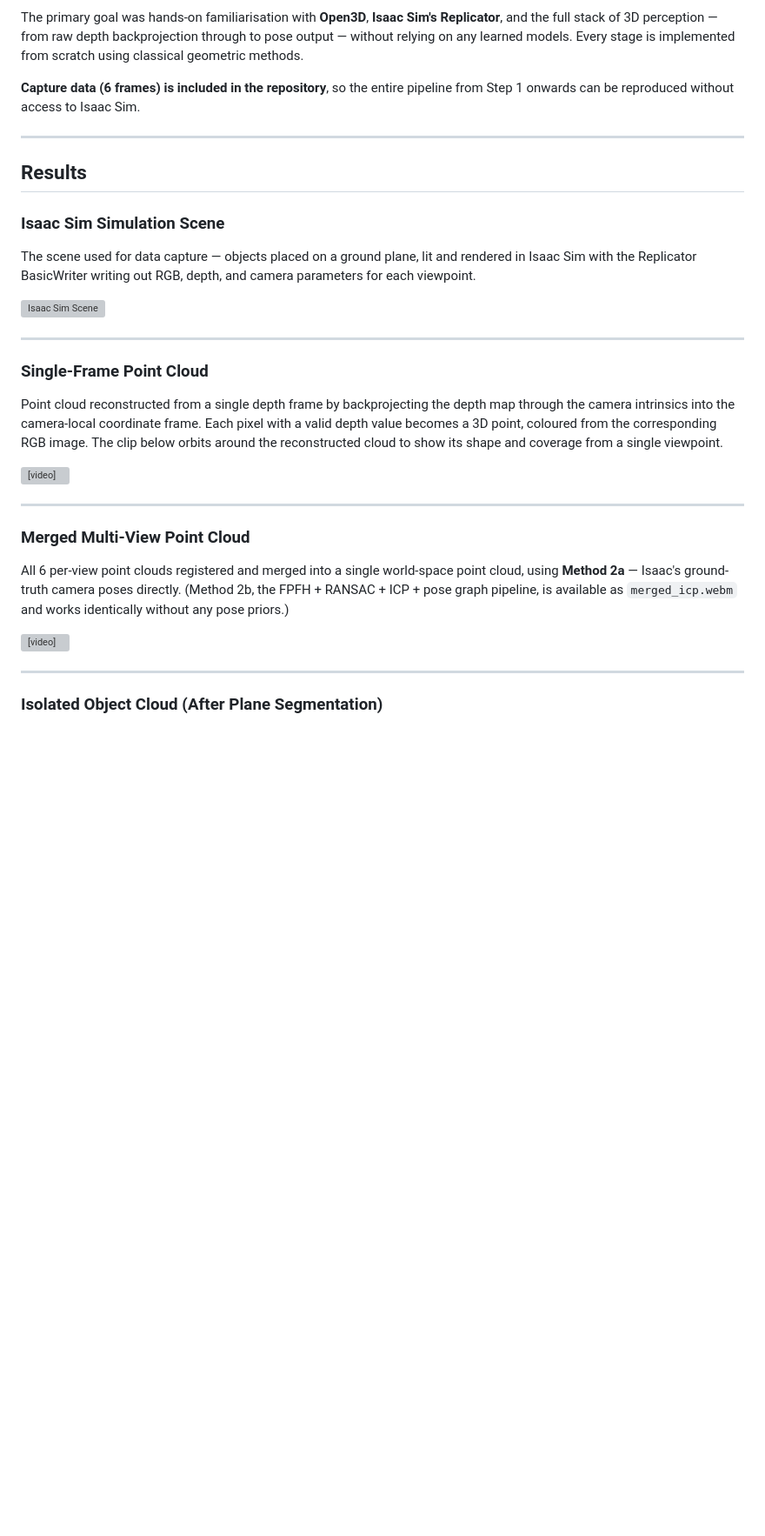
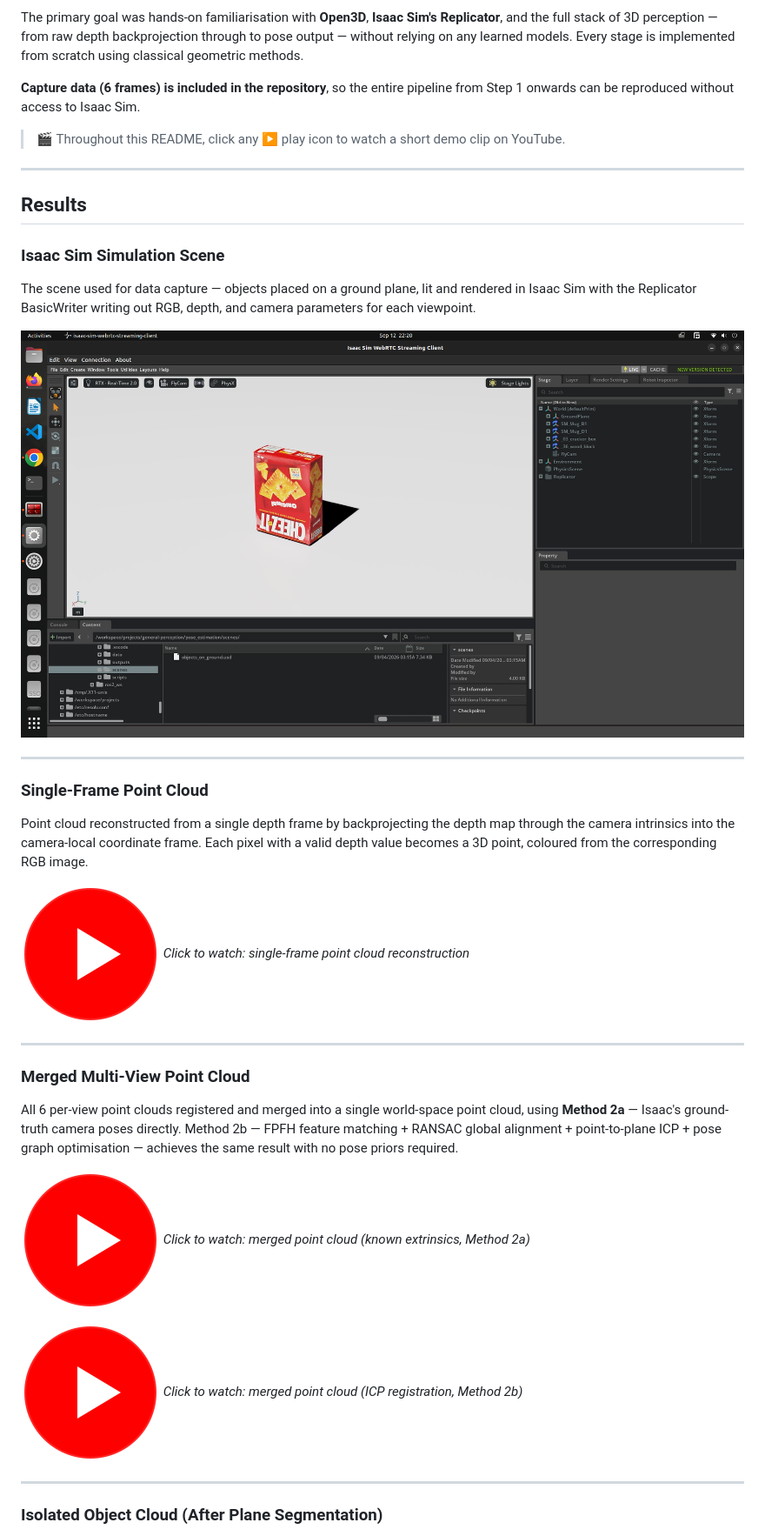
Before and after one commit to Vihaan30g/general-perception, a Markdown page: pose_estimation/README.md, the part around one of its changes. Shown at 87% size. Drawn GitHub-style; pictures changed too: images/play_button.png (added); blank space fills up the shorter version; grey boxes are pictures that could not be loaded.

Commit message:
Deleted the vids because they cant be diplayed the way i wanted on readme file. Added youtube icons instead.

```diff
--- a/pose_estimation/README.md
+++ b/pose_estimation/README.md
@@ -12,6 +12,8 @@ The primary goal was hands-on familiarisation with **Open3D**, **Isaac Sim's Rep
 
 **Capture data (6 frames) is included in the repository**, so the entire pipeline from Step 1 onwards can be reproduced without access to Isaac Sim.
 
+> 🎬 Throughout this README, click any ▶ play icon to watch a short demo clip on YouTube.
+
 ---
 
 ## Results
@@ -20,27 +22,28 @@ The primary goal was hands-on familiarisation with **Open3D**, **Isaac Sim's Rep
 
 The scene used for data capture — objects placed on a ground plane, lit and rendered in Isaac Sim with the Replicator BasicWriter writing out RGB, depth, and camera parameters for each viewpoint.
 
-![Isaac Sim Scene](images/isaac_sim_scene.png)
+![Isaac Sim Scene](../images/isaac_sim_scene.png)
 
 ---
 
 ### Single-Frame Point Cloud
 
-Point cloud reconstructed from a single depth frame by backprojecting the depth map through the camera intrinsics into the camera-local coordinate frame. Each pixel with a valid depth value becomes a 3D point, coloured from the corresponding RGB image. The clip below orbits around the reconstructed cloud to show its shape and coverage from a single viewpoint.
+Point cloud reconstructed from a single depth frame by backprojecting the depth map through the camera intrinsics into the camera-local coordinate frame. Each pixel with a valid depth value becomes a 3D point, coloured from the corresponding RGB image.
 
-<video src="../videos/point_cloud_single_frame.webm" controls muted playsinline width="720">
-Your browser does not support the video tag — you can download the clip <a href="../videos/point_cloud_single_frame.webm">here</a>.
-</video>
+**[![Watch demo](../images/play_button.png)](https://youtube.com/watch?v=PLACEHOLDER_SINGLE_FRAME)**
+*Click to watch: single-frame point cloud reconstruction*
 
 ---
 
 ### Merged Multi-View Point Cloud
 
-All 6 per-view point clouds registered and merged into a single world-space point cloud, using **Method 2a** — Isaac's ground-truth camera poses directly. (Method 2b, the FPFH + RANSAC + ICP + pose graph pipeline, is available as `merged_icp.webm` and works identically without any pose priors.)
+All 6 per-view point clouds registered and merged into a single world-space point cloud, using **Method 2a** — Isaac's ground-truth camera poses directly. Method 2b — FPFH feature matching + RANSAC global alignment + point-to-plane ICP + pose graph optimisation — achieves the same result with no pose priors required.
 
-<video src="../videos/merged_extrinsic.webm" controls muted playsinline width="720">
-Your browser does not support the video tag — you can download the clip <a href="../videos/merged_extrinsic.webm">here</a>.
-</video>
+**[![Watch demo](../images/play_button.png)](https://youtube.com/watch?v=PLACEHOLDER_MERGED_EXTRINSIC)**
+*Click to watch: merged point cloud (known extrinsics, Method 2a)*
+
+**[![Watch demo](../images/play_button.png)](https://youtube.com/watch?v=PLACEHOLDER_MERGED_ICP)**
+*Click to watch: merged point cloud (ICP registration, Method 2b)*
 
 ---
 
```
Also changed, not shown: other parts of pose_estimation/README.md (+39 -39 lines), 2 other files.
